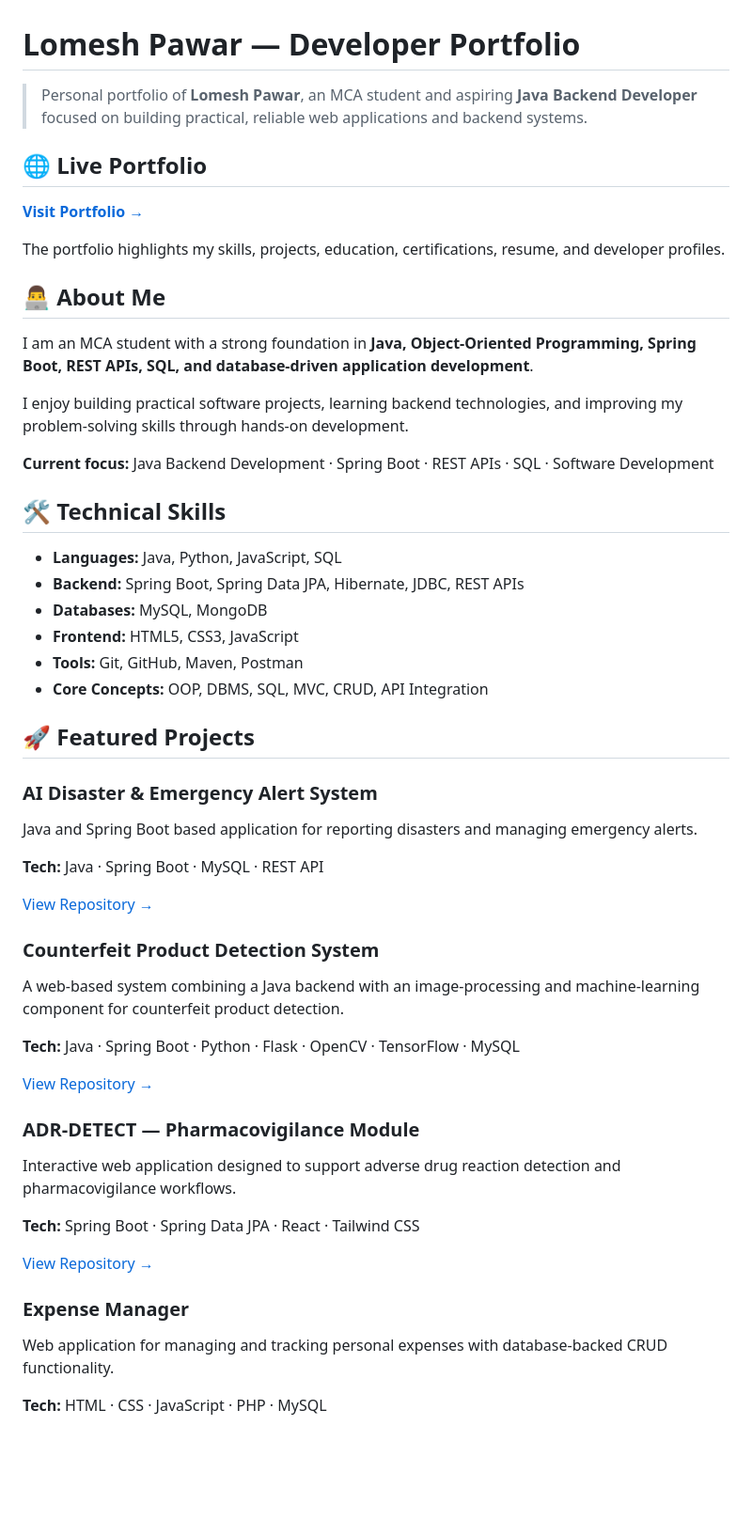
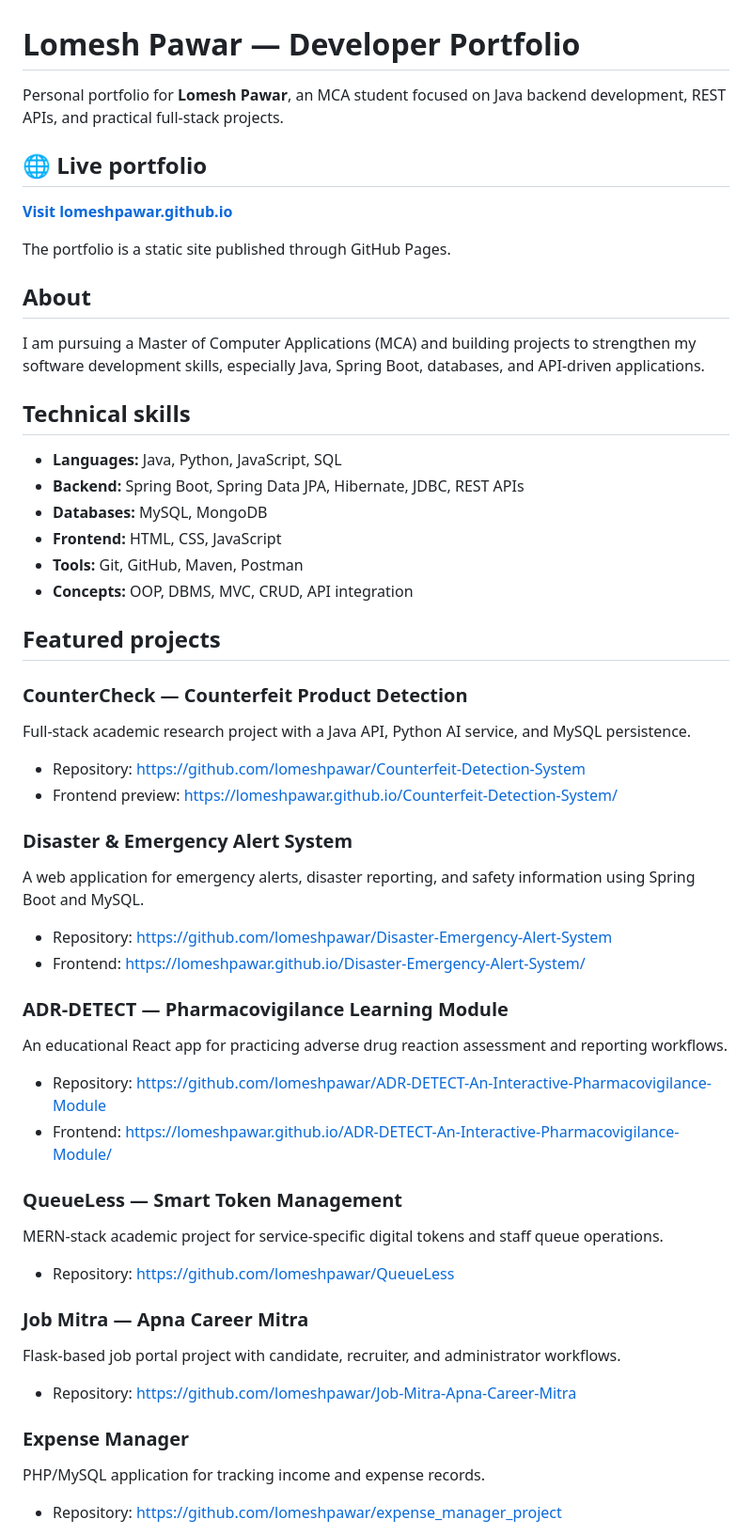
Before and after one commit to lomeshpawar/lomeshpawar.github.io, a Markdown page: README.md, the part around one of its changes. Shown at 94% size. Drawn GitHub-style; blank space fills up the shorter version.

Commit message:
docs: refresh developer portfolio README

```diff
--- a/README.md
+++ b/README.md
@@ -1,55 +1,58 @@
 # Lomesh Pawar — Developer Portfolio
 
-> Personal portfolio of **Lomesh Pawar**, an MCA student and aspiring **Java Backend Developer** focused on building practical, reliable web applications and backend systems.
+Personal portfolio for **Lomesh Pawar**, an MCA student focused on Java backend development, REST APIs, and practical full-stack projects.
 
-## 🌐 Live Portfolio
+## 🌐 Live portfolio
 
-**[Visit Portfolio →](https://lomeshpawar.github.io/)**
+**[Visit lomeshpawar.github.io](https://lomeshpawar.github.io/)**
 
-The portfolio highlights my skills, projects, education, certifications, resume, and developer profiles.
+The portfolio is a static site published through GitHub Pages.
 
-## 👨‍💻 About Me
+## About
 
-I am an MCA student with a strong foundation in **Java, Object-Oriented Programming, Spring Boot, REST APIs, SQL, and database-driven application development**.
+I am pursuing a Master of Computer Applications (MCA) and building projects to strengthen my software development skills, especially Java, Spring Boot, databases, and API-driven applications.
 
-I enjoy building practical software projects, learning backend technologies, and improving my problem-solving skills through hands-on development.
-
-**Current focus:** Java Backend Development · Spring Boot · REST APIs · SQL · Software Development
-
-## 🛠️ Technical Skills
+## Technical skills
 
 - **Languages:** Java, Python, JavaScript, SQL
 - **Backend:** Spring Boot, Spring Data JPA, Hibernate, JDBC, REST APIs
 - **Databases:** MySQL, MongoDB
-- **Frontend:** HTML5, CSS3, JavaScript
+- **Frontend:** HTML, CSS, JavaScript
 - **Tools:** Git, GitHub, Maven, Postman
-- **Core Concepts:** OOP, DBMS, SQL, MVC, CRUD, API Integration
+- **Concepts:** OOP, DBMS, MVC, CRUD, API integration
 
-## 🚀 Featured Projects
+## Featured projects
 
-### AI Disaster & Emergency Alert System
-Java and Spring Boot based application for reporting disasters and managing emergency alerts.
+### CounterCheck — Counterfeit Product Detection
+Full-stack academic research project with a Java API, Python AI service, and MySQL persistence.
 
-**Tech:** Java · Spring Boot · MySQL · REST API
+- Repository: https://github.com/lomeshpawar/Counterfeit-Detection-System
+- Frontend preview: https://lomeshpawar.github.io/Counterfeit-Detection-System/
 
-[View Repository →](https://github.com/lomeshpawar/Disaster-Emergency-Alert-System)
+### Disaster & Emergency Alert System
+A web application for emergency alerts, disaster reporting, and safety information using Spring Boot and MySQL.
 
-### Counterfeit Product Detection System
-A web-based system combining a Java backend with an image-processing and machine-learning component for counterfeit product detection.
+- Repository: https://github.com/lomeshpawar/Disaster-Emergency-Alert-System
+- Frontend: https://lomeshpawar.github.io/Disaster-Emergency-Alert-System/
 
-**Tech:** Java · Spring Boot · Python · Flask · OpenCV · TensorFlow · MySQL
+### ADR-DETECT — Pharmacovigilance Learning Module
+An educational React app for practicing adverse drug reaction assessment and reporting workflows.
 
-[View Repository →](https://github.com/lomeshpawar/Counterfeit-Detection-System)
+- Repository: https://github.com/lomeshpawar/ADR-DETECT-An-Interactive-Pharmacovigilance-Module
+- Frontend: https://lomeshpawar.github.io/ADR-DETECT-An-Interactive-Pharmacovigilance-Module/
 
-### ADR-DETECT — Pharmacovigilance Module
-Interactive web application designed to support adverse drug reaction detection and pharmacovigilance workflows.
+### QueueLess — Smart Token Management
+MERN-stack academic project for service-specific digital tokens and staff queue operations.
 
-**Tech:** Spring Boot · Spring Data JPA · React · Tailwind CSS
+- Repository: https://github.com/lomeshpawar/QueueLess
 
-[View Repository →](https://github.com/lomeshpawar/ADR-DETECT-An-Interactive-Pharmacovigilance-Module)
+### Job Mitra — Apna Career Mitra
+Flask-based job portal project with candidate, recruiter, and administrator workflows.
+
+- Repository: https://github.com/lomeshpawar/Job-Mitra-Apna-Career-Mitra
 
 ### Expense Manager
-Web application for managing and tracking personal expenses with database-backed CRUD functionality.
+PHP/MySQL application for tracking income and expense records.
 
-**Tech:** HTML · CSS · JavaScript · PHP · MySQL
+- Repository: https://github.com/lomeshpawar/expense_manager_project
 
```
Also changed, not shown: other parts of README.md (+11 -40 lines).
